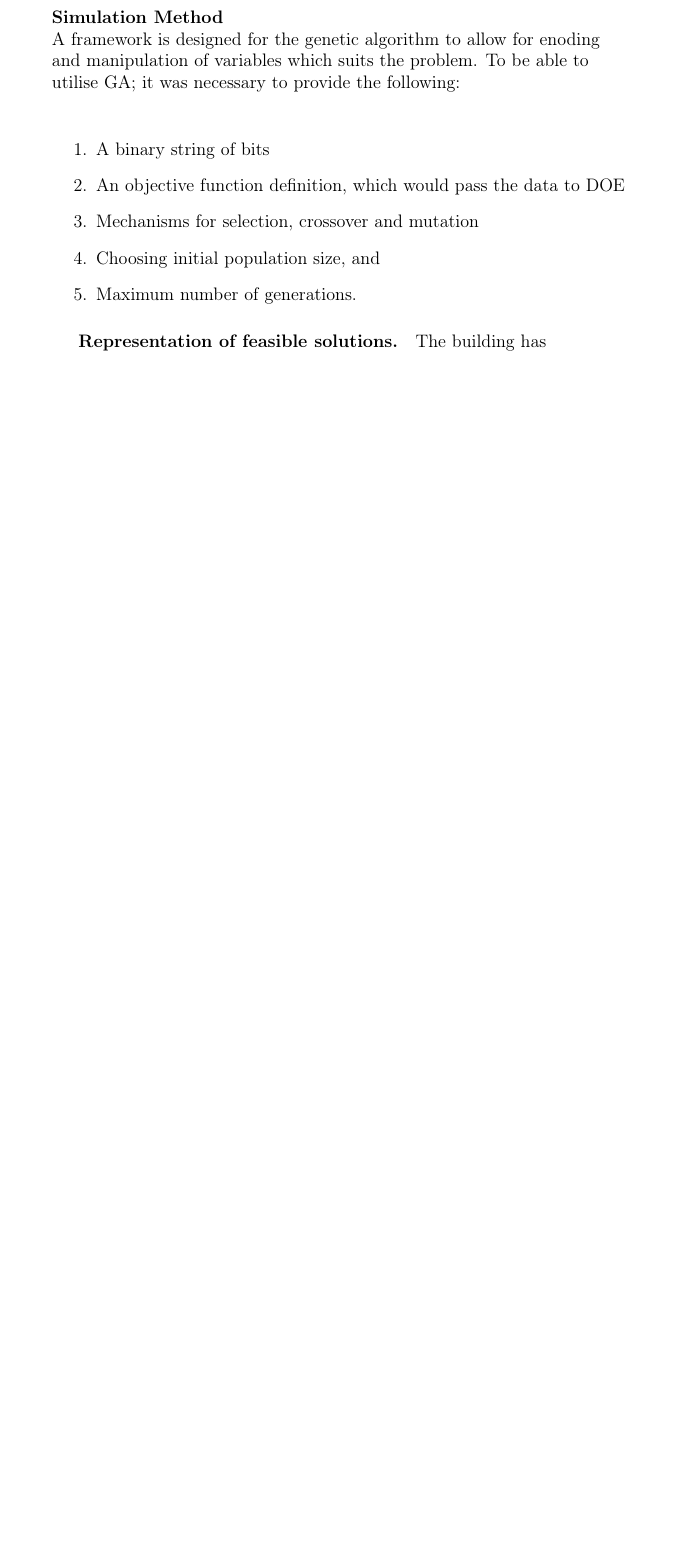
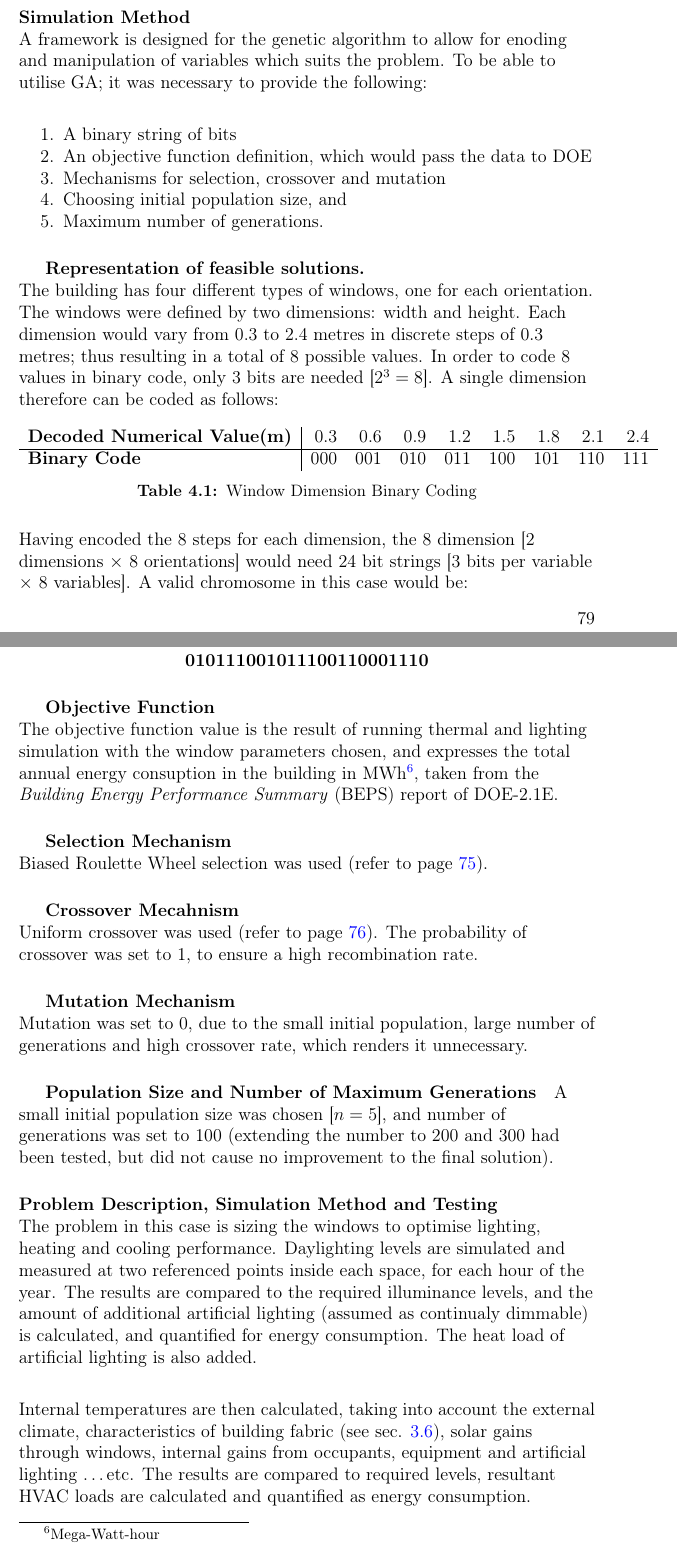
Before and after one commit to emz/MScThesis, a LaTeX thesis (Thesis.tex, which reads Chapter4/Chapter4.tex, Preamble.tex): part of page 88 of 91 before the commit and two parts of pages 85 and 86 of 89 after it, the two joined at a grey line, cut so that both start at the same text, the shorter picture padded with empty space. Compiled offline with pdfLaTeX.

Commit message:
April 25th commit

```diff
--- a/Chapter4/Chapter4.tex
+++ b/Chapter4/Chapter4.tex
@@ -330,4 +330,48 @@ A framework is designed for the genetic algorithm to allow for enoding and manip
 \item Maximum number of generations.
 \end{enumerate}
 
-\subparagraph{Representation of feasible solutions.} The building has
+\subparagraph{Representation of feasible solutions.}\mbox{}\\
+
+The building has four different types of windows, one for each orientation. The windows were defined by two dimensions: width and height. Each dimension would vary from 0.3 to 2.4 metres in discrete steps of 0.3 metres; thus resulting in a total of 8 possible values. In order to code 8 values in binary code, only 3 bits are needed [$2^3=8$]. A single dimension therefore can be coded as follows:
+
+\begin{table}[h]
+\centering
+\begin{tabular}{l|rrrrrrrr}
+\textbf{Decoded Numerical Value(m)}&0.3&0.6&0.9&1.2&1.5&1.8&2.1&2.4\\ \hline
+\textbf{Binary Code}&000&001&010&011&100&101&110&111\\
+\end{tabular}
+\caption{Window Dimension Binary Coding}
+\label{table:WinDimCode}
+\end{table}
+
+Having encoded the 8 steps for each dimension, the 8 dimension [2 dimensions $\times$ 8 orientations] would need 24 bit strings [3 bits per variable $\times$ 8 variables]. A valid chromosome in this case would be:\\
+\vspace{0.3cm}
+\begin{center}
+\textbf{010111001011100110001110}
+\end{center}
+
+\subparagraph{Objective Function}\mbox{}\\
+
+The objective function value is the result of running thermal and lighting simulation with the window parameters chosen, and expresses the total annual energy consuption in the building in MWh\footnote{Mega-Watt-hour}, taken from the \emph{Building Energy Performance Summary} (BEPS) report of DOE-2.1E.
+
+\subparagraph{Selection Mechanism}\mbox{}\\
+
+Biased Roulette Wheel selection was used (refer to page \pageref{eqn:BiasedRoulette}).
+
+\subparagraph{Crossover Mecahnism}\mbox{}\\
+
+Uniform crossover was used (refer to page \pageref{eqn:UniformCross}). The probability of crossover was set to 1, to ensure a high recombination rate.
+
+\subparagraph{Mutation Mechanism}\mbox{}\\
+
+Mutation was set to 0, due to the small initial population, large number of generations and high crossover rate, which renders it unnecessary.
+
+\subparagraph{Population Size and Number of Maximum Generations}
+
+A small initial population size was chosen [$n=5$], and number of generations was set to 100 (extending the number to 200 and 300 had been tested, but did not cause no improvement to the final solution).
+
+\paragraph{Problem Description, Simulation Method and Testing}\mbox{}\\
+
+The problem in this case is sizing the windows to optimise lighting, heating and cooling performance. Daylighting levels are simulated and measured at two referenced points inside each space, for each hour of the year. The results are compared to the required illuminance levels, and the amount of additional artificial lighting (assumed as continualy dimmable) is calculated, and quantified for energy consumption. The heat load of artificial lighting is also added.
+
+Internal temperatures are then calculated, taking into account the external climate, characteristics of building fabric (see sec. \ref{ThermDesVar}), solar gains through windows, internal gains from occupants, equipment and artificial lighting \ldots\hspace{0cm}etc. The results are compared to required levels, resultant HVAC loads are calculated and quantified as energy consumption.
--- a/Preamble.tex
+++ b/Preamble.tex
@@ -1,4 +1,4 @@
-\documentclass[a4paper,twoside,12pt,openright,final,oldfontcommands]{memoir}
+\documentclass[a4paper,oneside,12pt,openright,final,oldfontcommands]{memoir}
 	%use oldfontcommands to enable arabtex and utf8 in memoir
 
 
```
Also changed, not shown: Chapter4/Chapter4.tex (2 more changed lines).
